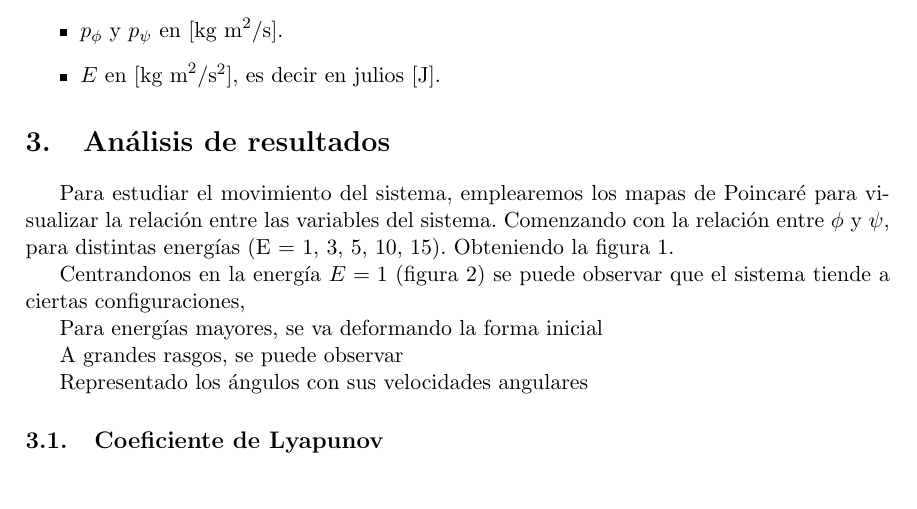
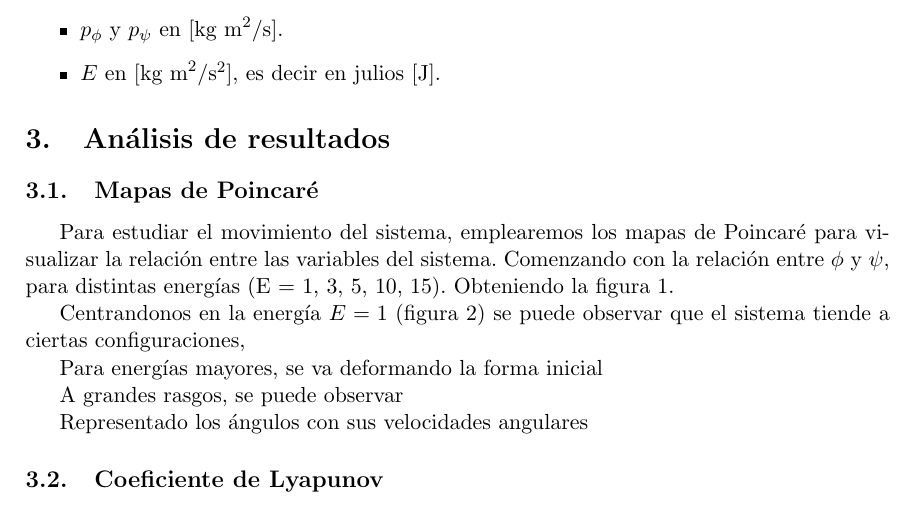
Before and after one commit to liuzhuozhuo/Compu2324, a LaTeX document (voluntario2/latex/main.tex): part of page 4 of 7, cut so that both start at the same text. Compiled offline with pdfLaTeX.

```diff
--- a/voluntario2/latex/main.tex
+++ b/voluntario2/latex/main.tex
@@ -175,6 +175,8 @@
 
 \section{Análisis de resultados}
 
+\subsection{Mapas de Poincaré}
+
 Para estudiar el movimiento del sistema, emplearemos los mapas de
 Poincaré para visualizar la relación entre las variables del sistema.
 Comenzando con la relación entre $\phi$ y $\psi$, para distintas
```
Also changed, not shown: voluntario2/latex/main.pdf, 2 other files.
